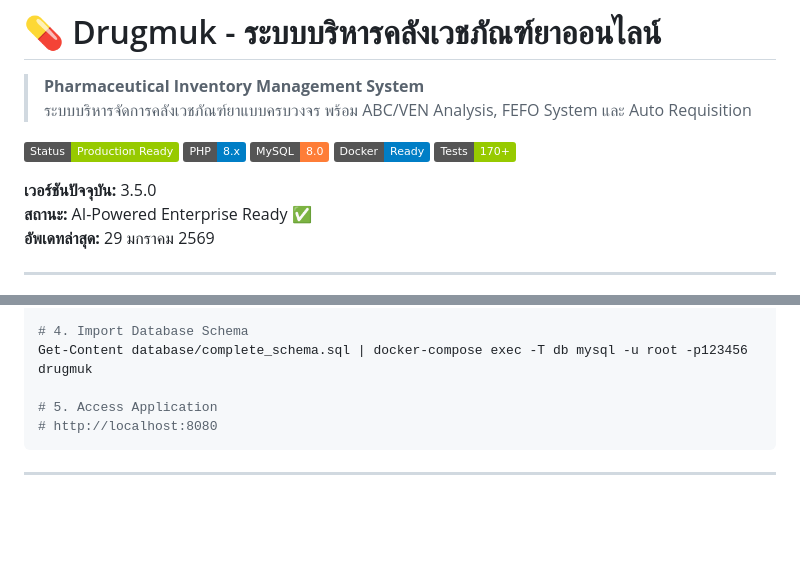
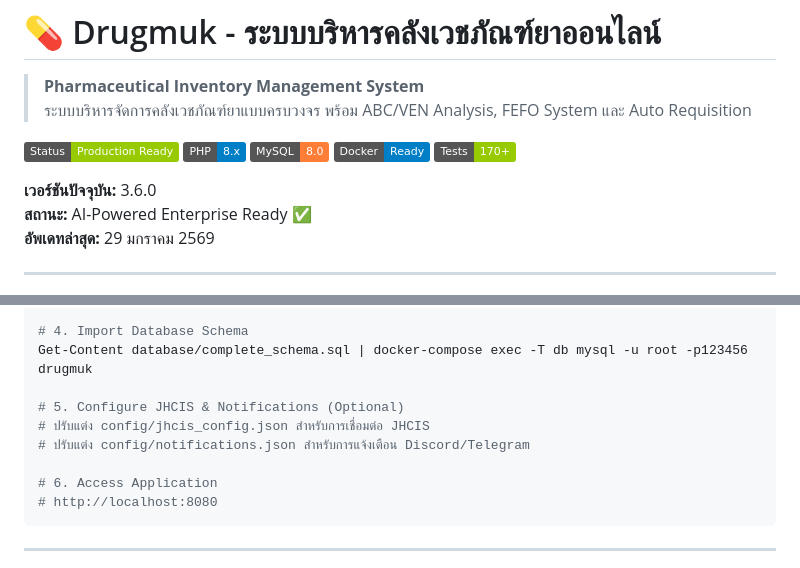
Before and after one commit to thering999/drugmuk, a Markdown page: README.md, 2 parts joined by grey strips. Drawn GitHub-style; badges without logos; blank space fills up the shorter version.

Commit message:
docs: Finalize README v3.6.0 with consistent versioning and configuration steps

````diff
--- a/README.md
+++ b/README.md
@@ -9,7 +9,7 @@
 [![Docker](https://img.shields.io/badge/Docker-Ready-blue)](https://docker.com)
 [![Tests](https://img.shields.io/badge/Tests-170%2B-green)](https://phpunit.de)
 
-**เวอร์ชันปัจจุบัน:** 3.5.0
+**เวอร์ชันปัจจุบัน:** 3.6.0
 **สถานะ:** AI-Powered Enterprise Ready ✅
 **อัพเดทล่าสุด:** 29 มกราคม 2569
 
@@ -232,7 +232,11 @@ docker-compose up -d
 # 4. Import Database Schema
 Get-Content database/complete_schema.sql | docker-compose exec -T db mysql -u root -p123456 drugmuk
 
-# 5. Access Application
+# 5. Configure JHCIS & Notifications (Optional)
+# ปรับแต่ง config/jhcis_config.json สำหรับการเชื่อมต่อ JHCIS
+# ปรับแต่ง config/notifications.json สำหรับการแจ้งเตือน Discord/Telegram
+
+# 6. Access Application
 # http://localhost:8080
 ```
 
````
